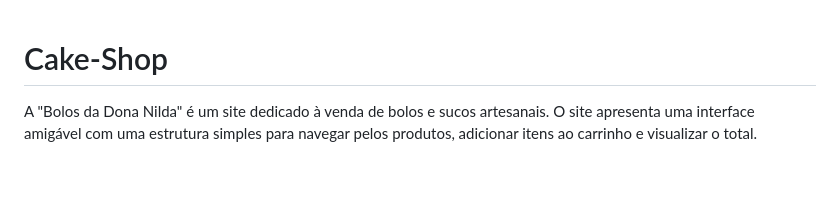
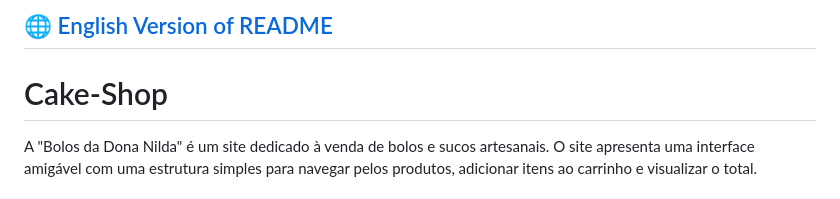
Before and after one commit to LipeLacross/Cake-Shop, a Markdown page: README.md, the part around the change. GitHub-like rendering.

```diff
--- a/README.md
+++ b/README.md
@@ -1,3 +1,5 @@
+## 🌐 [English Version of README](README_EN.md)
+
 # Cake-Shop
 
 A "Bolos da Dona Nilda" é um site dedicado à venda de bolos e sucos artesanais. O site apresenta uma interface amigável com uma estrutura simples para navegar pelos produtos, adicionar itens ao carrinho e visualizar o total.
```
